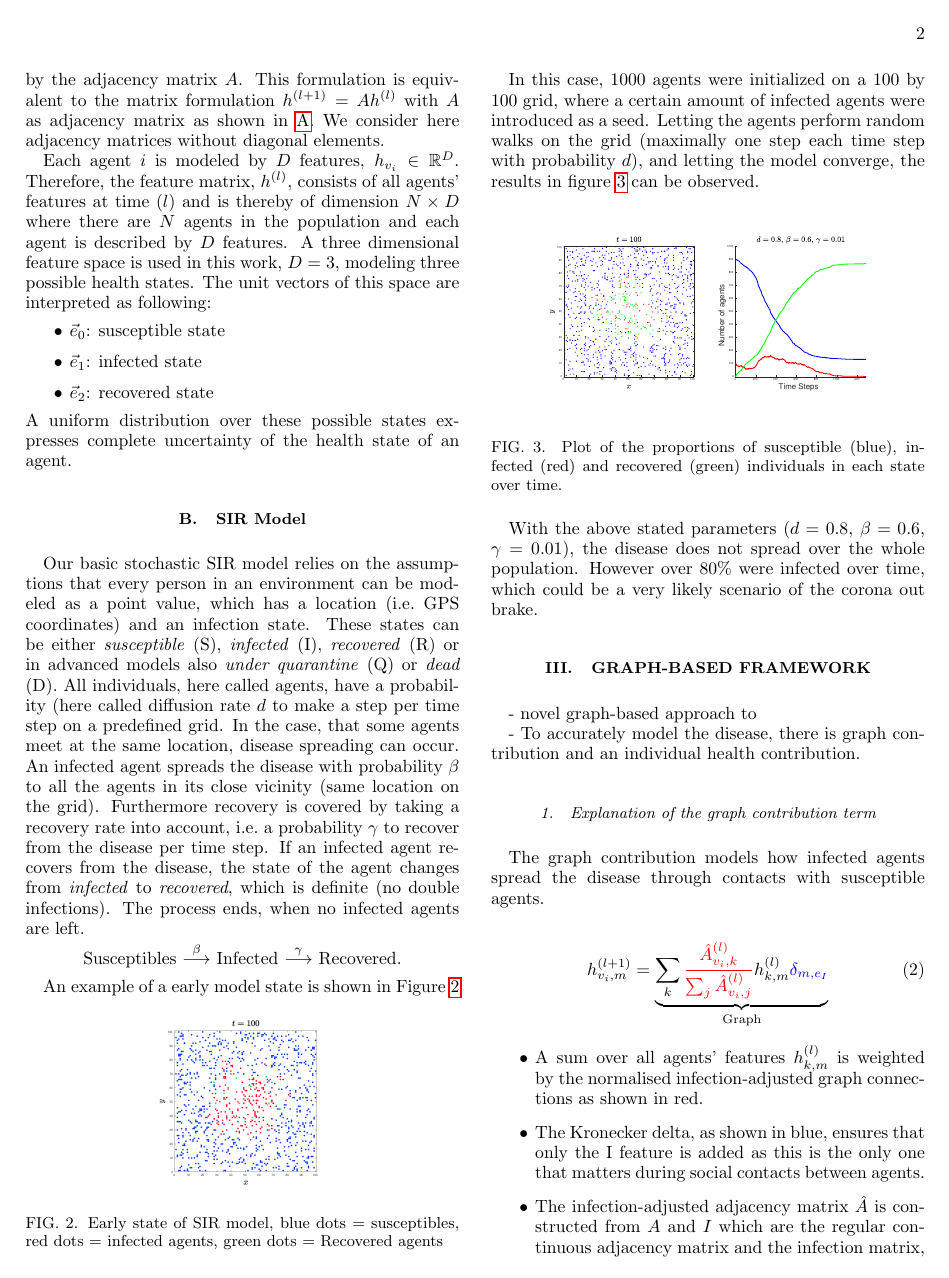
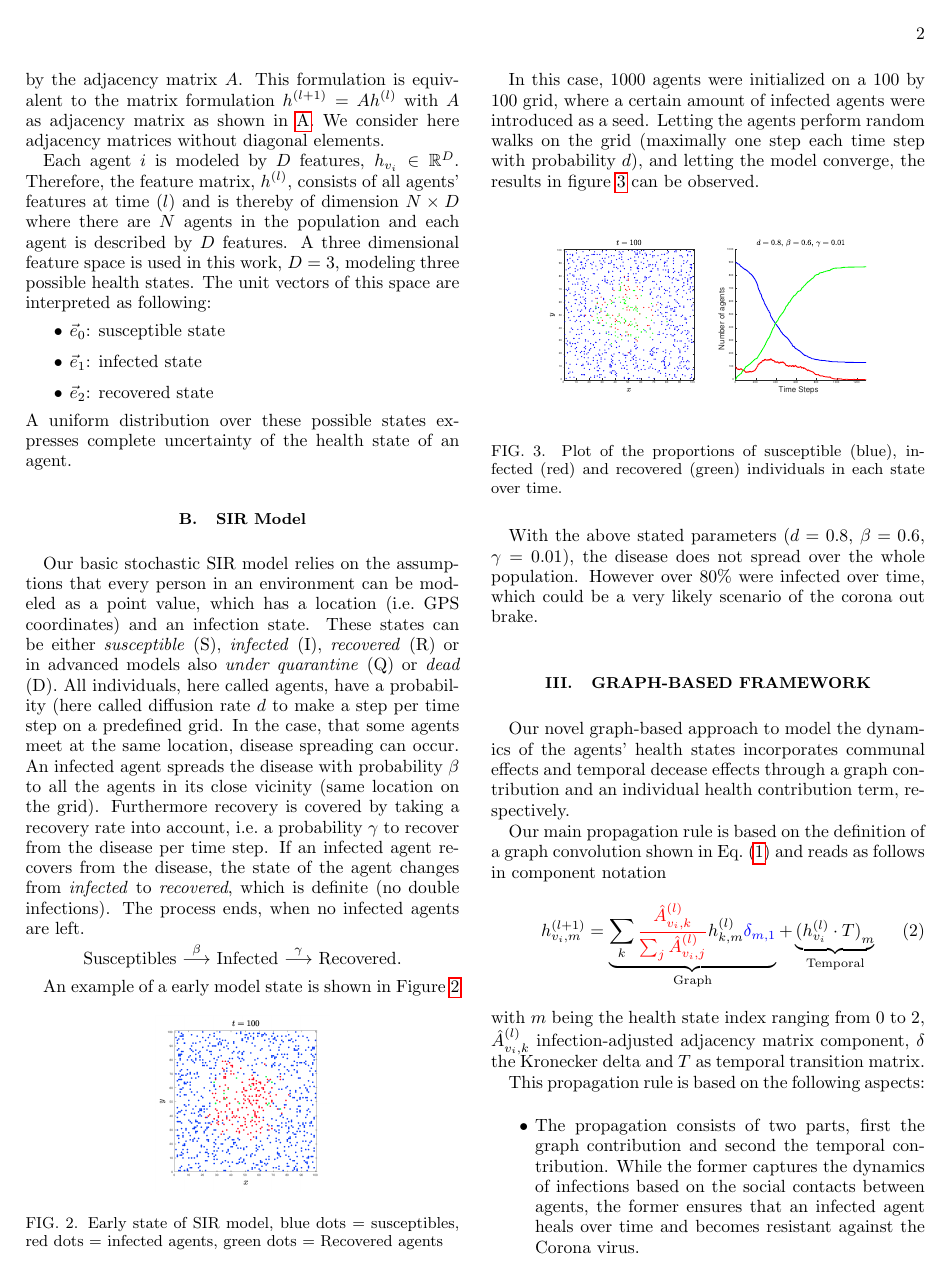
Before and after one commit to PellelNitram/corona_contact_tracing, a LaTeX paper (docs/main.tex, which reads docs/sections/framework.tex): page 2 of 4 before the commit and page 2 of 5 after it. Compiled offline with pdfLaTeX.

Commit message:
Add latex work on framework section.

```diff
--- a/docs/sections/framework.tex
+++ b/docs/sections/framework.tex
@@ -1,3 +1,21 @@
-- novel graph-based approach to
+Our novel graph-based approach to model the dynamics of the agents' health states incorporates communal effects and temporal decease effects through a graph contribution and an individual health contribution term, respectively.
 
-- To accurately model the disease, there is graph contribution and an individual health contribution.
+Our main propagation rule is based on the definition of a graph convolution shown in Eq.~\eqref{eq:graph_convolution} and reads as follows in component notation
+\begin{equation}
+	h_{v_i, m}^{(l+1)}
+	=
+	\underbrace{
+		\sum_k \textcolor{red}{\frac{\hat{A}_{v_i, k}^{(l)}}{\sum_j \hat{A}_{v_i, j}^{(l)}}} h_{k, m}^{(l)} \textcolor{blue}{\delta_{m, 1}}
+	}_{\text{Graph}}
+	+
+	\underbrace{
+		{(h_{v_i}^{(l)}\cdot T)}_m
+	}_{\text{Temporal}}
+\end{equation}
+with $m$ being the health state index ranging from $0$ to $2$, $\hat{A}_{v_i, k}^{(l)}$ infection-adjusted adjacency matrix component, $\delta$ the Kronecker delta and $T$ as temporal transition matrix.
+
+This propagation rule is based on the following aspects:
+
+\begin{itemize}
+	\item The propagation consists of two parts, first the graph contribution and second the temporal contribution. While the former captures the dynamics of infections based on the social contacts between agents, the former ensures that an infected agent heals over time and becomes resistant against the Corona virus.
+\end{itemize}
@@ -4,3 +27,6 @@
+	\label{fig:propagation}
+\end{figure}
+
 
 \subsubsection{Explanation of the graph contribution term}
 The graph contribution models how infected agents spread the disease through contacts with susceptible agents.
```
Also changed, not shown: docs/img/state_propagation.pdf (added), docs/img/state_propagation.svg (added), docs/sections/framework.tex (27 more changed lines).
